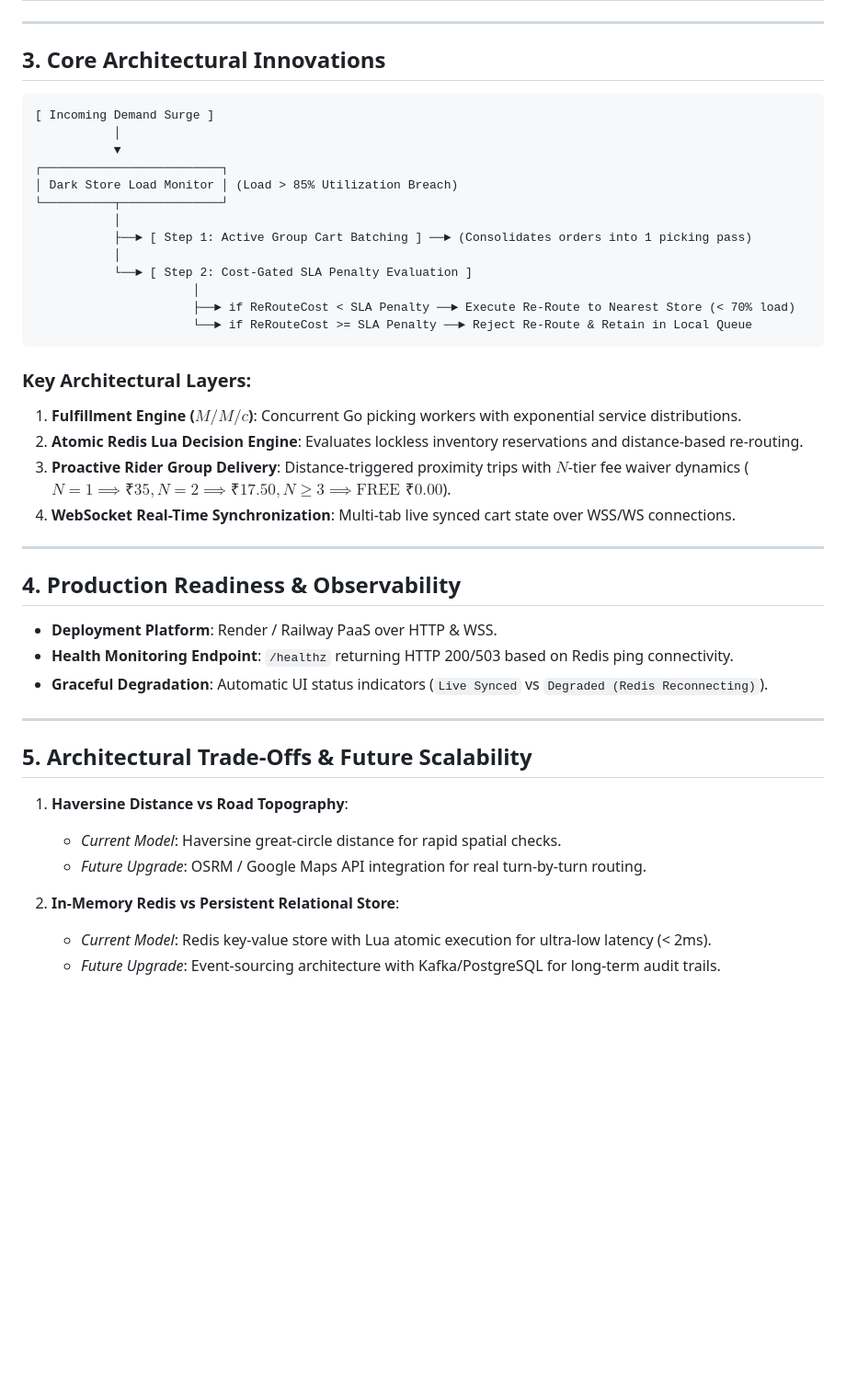
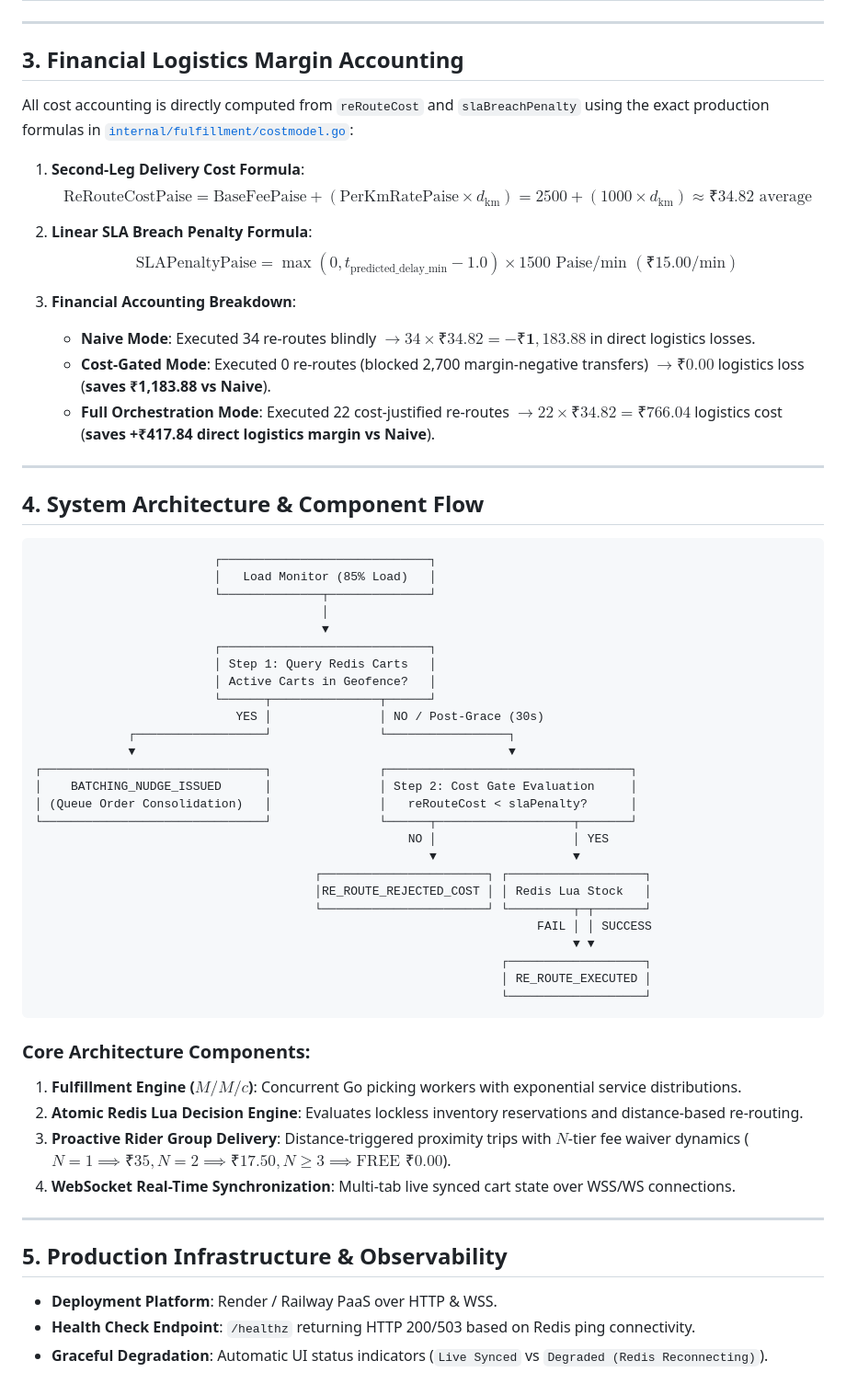
Before and after one commit to bajpai07/Adaptive-Load-Orchestrator, a Markdown page: CASE_STUDY.md, the part around one of its changes. Shown at 92% size. Drawn GitHub-style; blank space fills up the shorter version.

````diff
--- a/CASE_STUDY.md
+++ b/CASE_STUDY.md
@@ -41,25 +51,55 @@ Testing across 3 distinct operational strategies under an identical surge profil
 
 ---
 
-## 3. Core Architectural Innovations
+## 3. Financial Logistics Margin Accounting
+
+All cost accounting is directly computed from `reRouteCost` and `slaBreachPenalty` using the exact production formulas in [`internal/fulfillment/costmodel.go`](file:///c:/Users/bajpa/OneDrive/Desktop/zepto/internal/fulfillment/costmodel.go):
+
+1. **Second-Leg Delivery Cost Formula**:
+   $$\text{ReRouteCostPaise} = \text{BaseFeePaise} + (\text{PerKmRatePaise} \times d_{\text{km}}) = 2500 + (1000 \times d_{\text{km}}) \approx ₹34.82 \text{ average}$$
+
+2. **Linear SLA Breach Penalty Formula**:
+   $$\text{SLAPenaltyPaise} = \max\left(0, t_{\text{predicted\_delay\_min}} - 1.0\right) \times 1500\text{ Paise/min } (₹15.00/\text{min})$$
+
+3. **Financial Accounting Breakdown**:
+   - **Naive Mode**: Executed 34 re-routes blindly $\rightarrow 34 \times ₹34.82 = \mathbf{-₹1,183.88}$ in direct logistics losses.
+   - **Cost-Gated Mode**: Executed 0 re-routes (blocked 2,700 margin-negative transfers) $\rightarrow \mathbf{₹0.00}$ logistics loss (**saves ₹1,183.88 vs Naive**).
+   - **Full Orchestration Mode**: Executed 22 cost-justified re-routes $\rightarrow 22 \times ₹34.82 = \mathbf{₹766.04}$ logistics cost (**saves +₹417.84 direct logistics margin vs Naive**).
+
+---
+
+## 4. System Architecture & Component Flow
 
 ```
-[ Incoming Demand Surge ]
-           │
-           ▼
-┌─────────────────────────┐
-│ Dark Store Load Monitor │ (Load > 85% Utilization Breach)
-└──────────┬──────────────┘
-           │
-           ├──► [ Step 1: Active Group Cart Batching ] ──► (Consolidates orders into 1 picking pass)
-           │
-           └──► [ Step 2: Cost-Gated SLA Penalty Evaluation ]
-                      │
-                      ├──► if ReRouteCost < SLA Penalty ──► Execute Re-Route to Nearest Store (< 70% load)
-                      └──► if ReRouteCost >= SLA Penalty ──► Reject Re-Route & Retain in Local Queue
+                         ┌─────────────────────────────┐
+                         │   Load Monitor (85% Load)   │
+                         └──────────────┬──────────────┘
+                                        │
+                                        ▼
+                         ┌─────────────────────────────┐
+                         │ Step 1: Query Redis Carts   │
+                         │ Active Carts in Geofence?   │
+                         └──────┬───────────────┬──────┘
+                            YES │               │ NO / Post-Grace (30s)
+             ┌──────────────────┘               └─────────────────┐
+             ▼                                                    ▼
+┌───────────────────────────────┐               ┌──────────────────────────────────┐
+│    BATCHING_NUDGE_ISSUED      │               │ Step 2: Cost Gate Evaluation     │
+│ (Queue Order Consolidation)   │               │   reRouteCost < slaPenalty?      │
+└───────────────────────────────┘               └──────┬───────────────────┬───────┘
+                                                    NO │                   │ YES
+                                                       ▼                   ▼
+                                       ┌───────────────────────┐ ┌───────────────────┐
+                                       │RE_ROUTE_REJECTED_COST │ │ Redis Lua Stock   │
+                                       └───────────────────────┘ └─────────┬─┬───────┘
+                                                                      FAIL │ │ SUCCESS
+                                                                           ▼ ▼
+                                                                 ┌───────────────────┐
+                                                                 │ RE_ROUTE_EXECUTED │
+                                                                 └───────────────────┘
 ```
 
-### Key Architectural Layers:
+### Core Architecture Components:
 1. **Fulfillment Engine ($M/M/c$)**: Concurrent Go picking workers with exponential service distributions.
 2. **Atomic Redis Lua Decision Engine**: Evaluates lockless inventory reservations and distance-based re-routing.
 3. **Proactive Rider Group Delivery**: Distance-triggered proximity trips with $N$-tier fee waiver dynamics ($N=1 \implies ₹35, N=2 \implies ₹17.50, N \ge 3 \implies \text{FREE } ₹0.00$).
@@ -67,20 +107,8 @@ Testing across 3 distinct operational strategies under an identical surge profil
 
 ---
 
-## 4. Production Readiness & Observability
+## 5. Production Infrastructure & Observability
 
 - **Deployment Platform**: Render / Railway PaaS over HTTP & WSS.
-- **Health Monitoring Endpoint**: `/healthz` returning HTTP 200/503 based on Redis ping connectivity.
+- **Health Check Endpoint**: `/healthz` returning HTTP 200/503 based on Redis ping connectivity.
 - **Graceful Degradation**: Automatic UI status indicators (`Live Synced` vs `Degraded (Redis Reconnecting)`).
-
----
-
-## 5. Architectural Trade-Offs & Future Scalability
-
-1. **Haversine Distance vs Road Topography**:
-   - *Current Model*: Haversine great-circle distance for rapid spatial checks.
-   - *Future Upgrade*: OSRM / Google Maps API integration for real turn-by-turn routing.
-
-2. **In-Memory Redis vs Persistent Relational Store**:
-   - *Current Model*: Redis key-value store with Lua atomic execution for ultra-low latency (< 2ms).
-   - *Future Upgrade*: Event-sourcing architecture with Kafka/PostgreSQL for long-term audit trails.
````
Also changed, not shown: other parts of CASE_STUDY.md (+34 -24 lines), ARCHITECTURE.md (+16 -10 lines).
